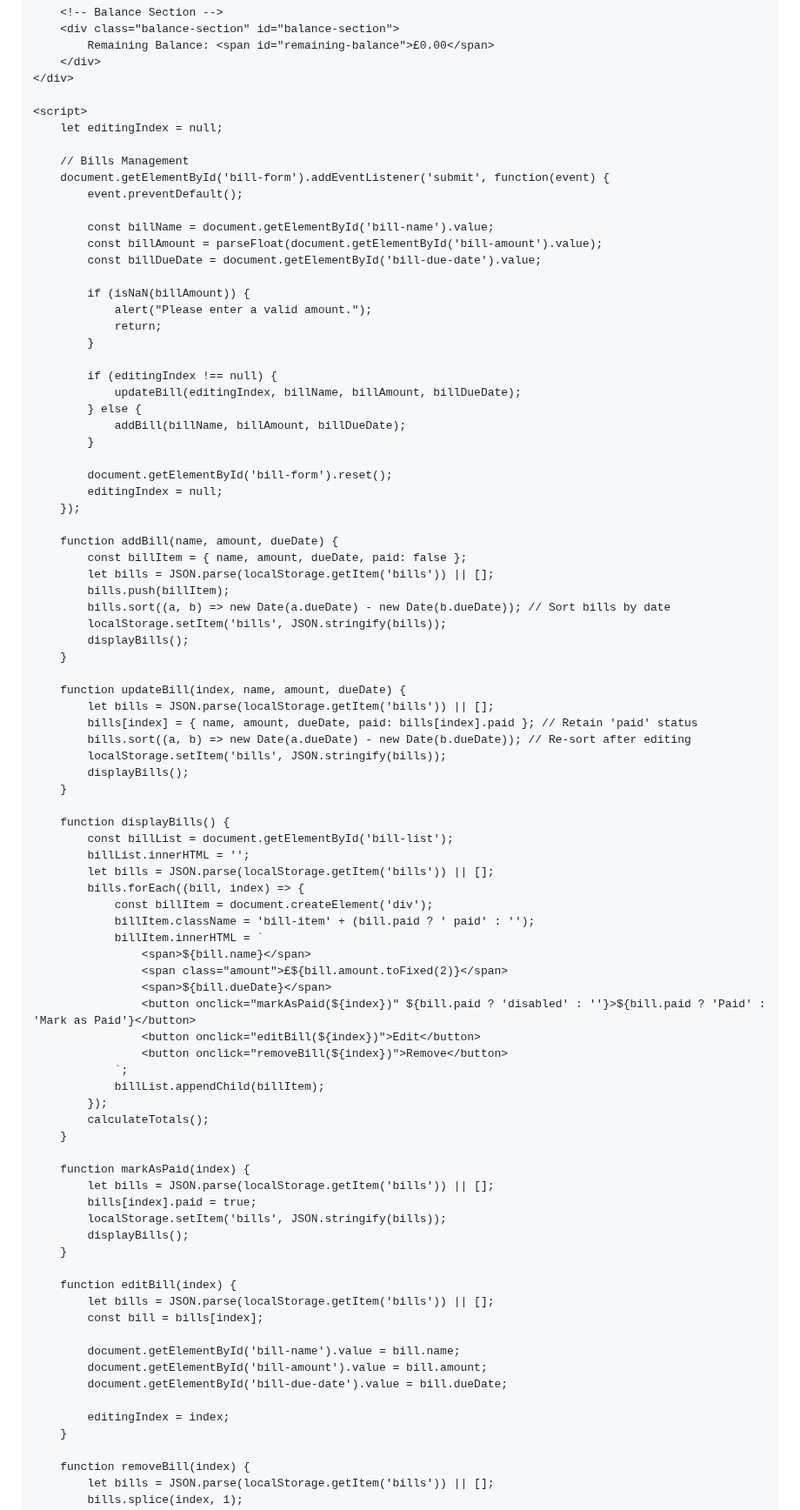
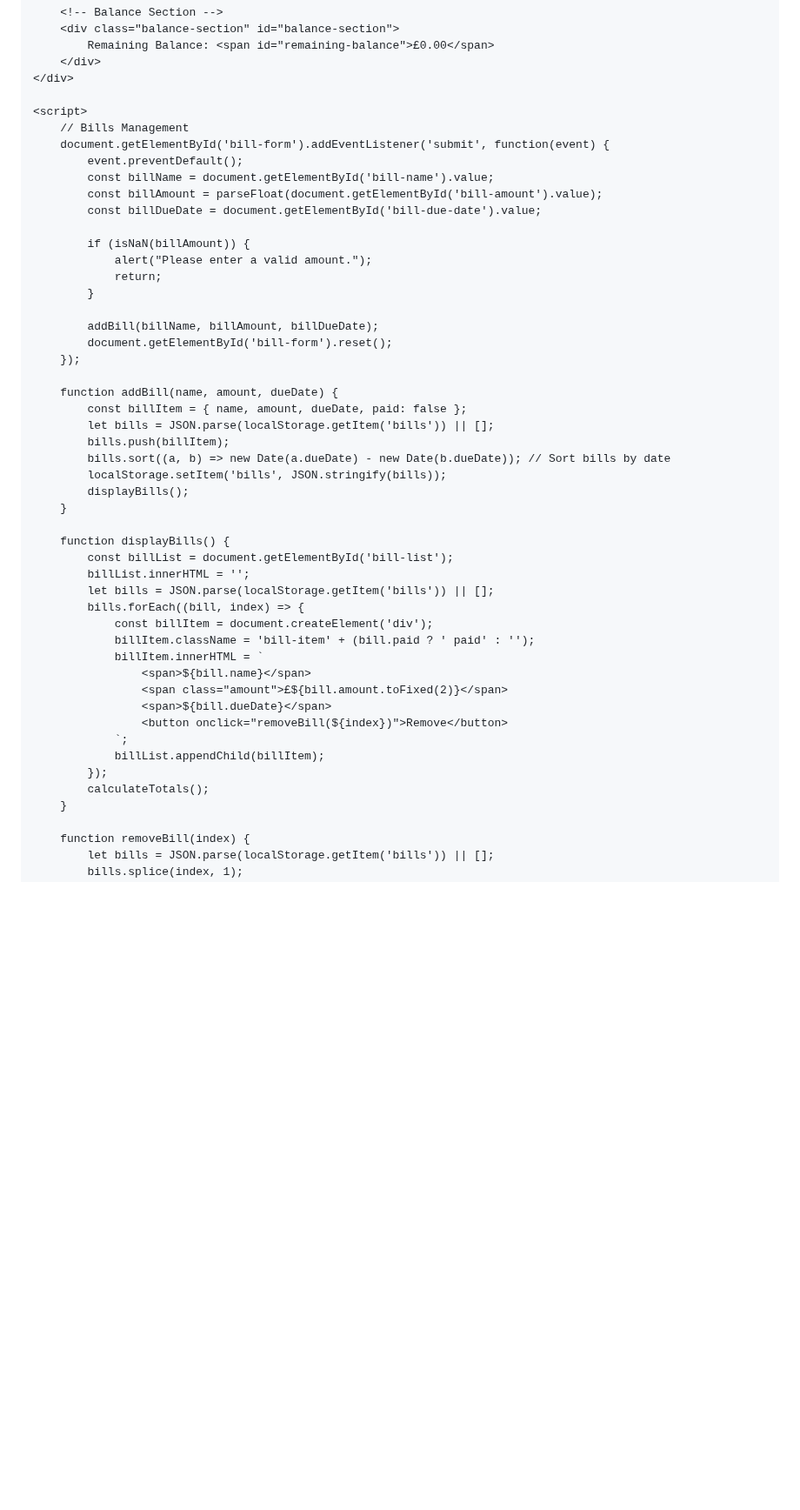
Before and after one commit to YRPRO1/Bill-Tracker, a Markdown page: README.md, the part around one of its changes. Shown at 87% size. Drawn GitHub-style; blank space fills up the shorter version.

```diff
--- a/README.md
+++ b/README.md
@@ -114,12 +114,9 @@
     </div>
 
     <script>
-        let editingIndex = null;
-
         // Bills Management
         document.getElementById('bill-form').addEventListener('submit', function(event) {
             event.preventDefault();
-
             const billName = document.getElementById('bill-name').value;
             const billAmount = parseFloat(document.getElementById('bill-amount').value);
             const billDueDate = document.getElementById('bill-due-date').value;
@@ -129,14 +126,8 @@
                 return;
             }
 
-            if (editingIndex !== null) {
-                updateBill(editingIndex, billName, billAmount, billDueDate);
-            } else {
-                addBill(billName, billAmount, billDueDate);
-            }
-
+            addBill(billName, billAmount, billDueDate);
             document.getElementById('bill-form').reset();
-            editingIndex = null;
         });
 
         function addBill(name, amount, dueDate) {
@@ -144,14 +135,6 @@
             let bills = JSON.parse(localStorage.getItem('bills')) || [];
             bills.push(billItem);
             bills.sort((a, b) => new Date(a.dueDate) - new Date(b.dueDate)); // Sort bills by date
-            localStorage.setItem('bills', JSON.stringify(bills));
-            displayBills();
-        }
-
-        function updateBill(index, name, amount, dueDate) {
-            let bills = JSON.parse(localStorage.getItem('bills')) || [];
-            bills[index] = { name, amount, dueDate, paid: bills[index].paid }; // Retain 'paid' status
-            bills.sort((a, b) => new Date(a.dueDate) - new Date(b.dueDate)); // Re-sort after editing
             localStorage.setItem('bills', JSON.stringify(bills));
             displayBills();
         }
@@ -167,31 +150,11 @@
                     <span>${bill.name}</span>
                     <span class="amount">£${bill.amount.toFixed(2)}</span>
                     <span>${bill.dueDate}</span>
-                    <button onclick="markAsPaid(${index})" ${bill.paid ? 'disabled' : ''}>${bill.paid ? 'Paid' : 'Mark as Paid'}</button>
-                    <button onclick="editBill(${index})">Edit</button>
                     <button onclick="removeBill(${index})">Remove</button>
                 `;
                 billList.appendChild(billItem);
             });
             calculateTotals();
-        }
-
-        function markAsPaid(index) {
-            let bills = JSON.parse(localStorage.getItem('bills')) || [];
-            bills[index].paid = true;
-            localStorage.setItem('bills', JSON.stringify(bills));
-            displayBills();
-        }
-
-        function editBill(index) {
-            let bills = JSON.parse(localStorage.getItem('bills')) || [];
-            const bill = bills[index];
-
-            document.getElementById('bill-name').value = bill.name;
-            document.getElementById('bill-amount').value = bill.amount;
-            document.getElementById('bill-due-date').value = bill.dueDate;
-
-            editingIndex = index;
         }
 
         function removeBill(index) {
```
Also changed, not shown: other parts of README.md (+30 -1 lines).
